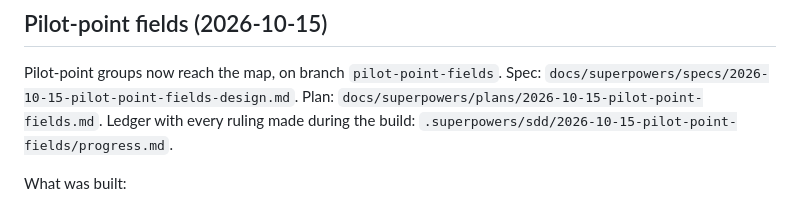
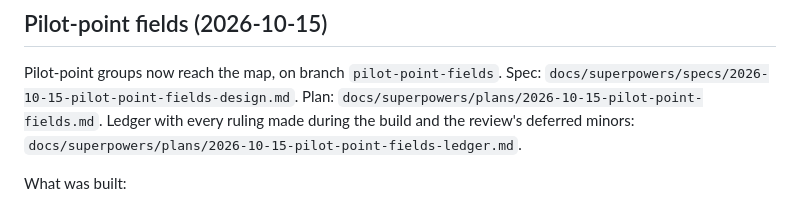
Before and after one commit to p-ortega/pesto, a Markdown page: AGENTS.md, the part around the change. Rendered like a GitHub page.

Commit message:
point the session log at the kept copy of the pilot-point ledger

```diff
--- a/AGENTS.md
+++ b/AGENTS.md
@@ -80,7 +80,7 @@ waits for that.
 Pilot-point groups now reach the map, on branch `pilot-point-fields`. Spec:
 `docs/superpowers/specs/2026-10-15-pilot-point-fields-design.md`. Plan:
 `docs/superpowers/plans/2026-10-15-pilot-point-fields.md`. Ledger with every ruling made
-during the build: `.superpowers/sdd/2026-10-15-pilot-point-fields/progress.md`.
+during the build and the review's deferred minors: `docs/superpowers/plans/2026-10-15-pilot-point-fields-ledger.md`.
 
 What was built:
 
```
